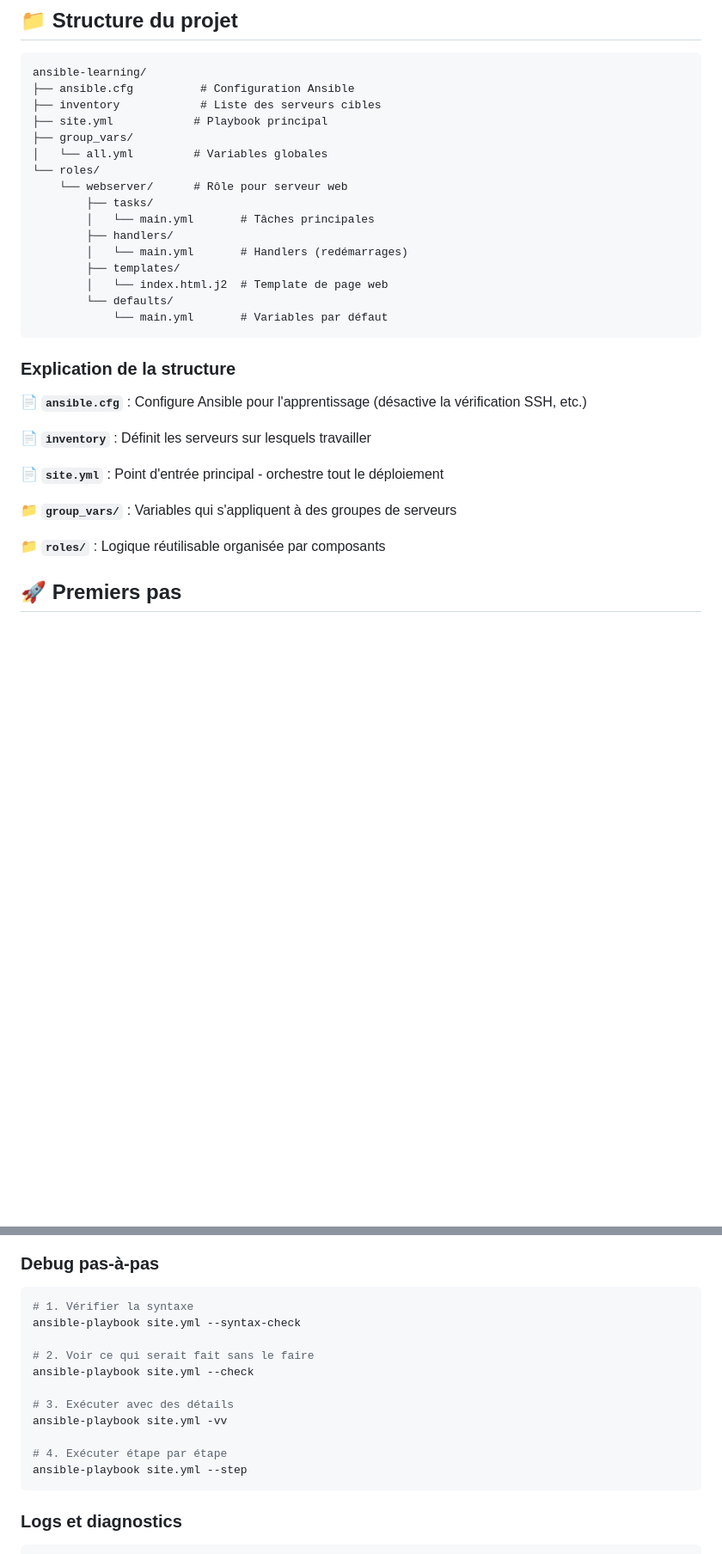
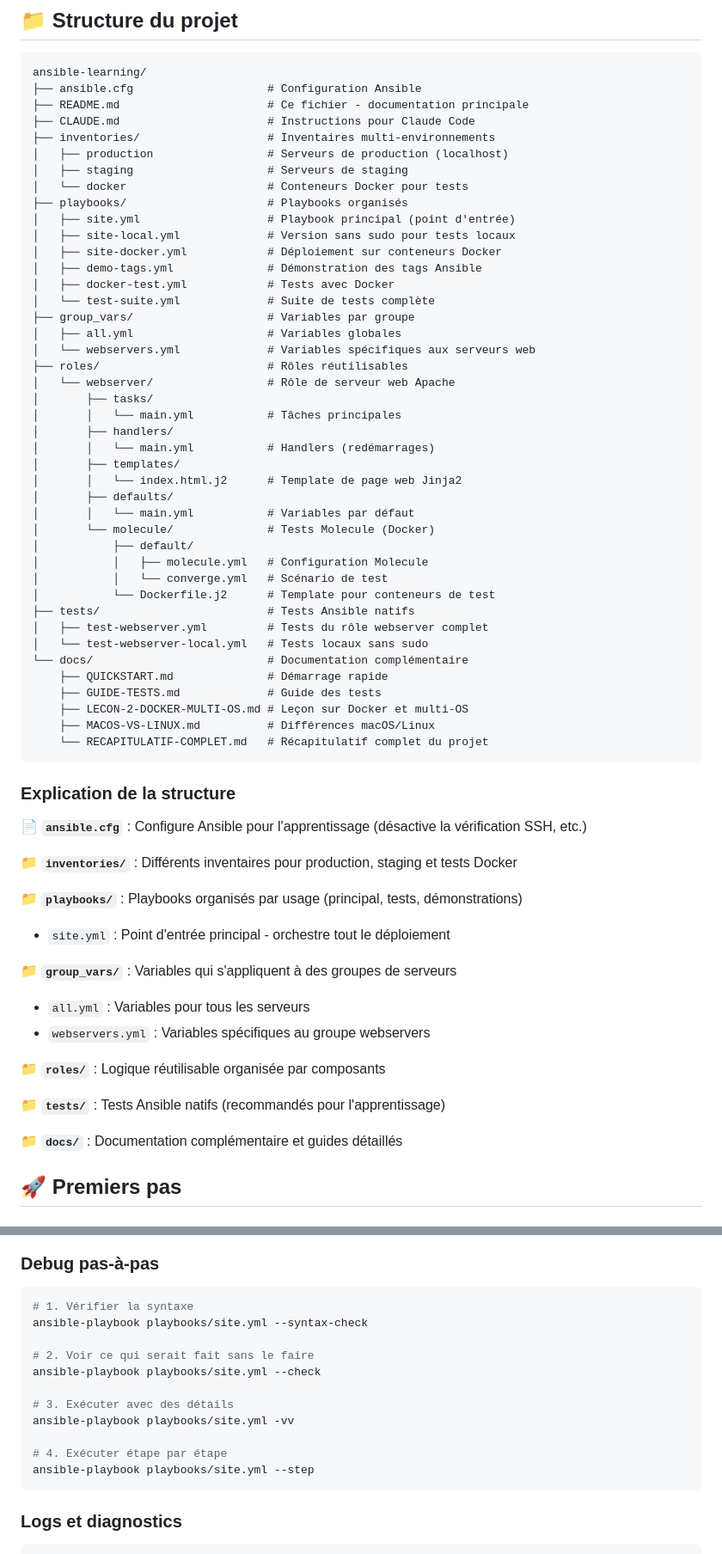
Before and after one commit to Messaoudiam/ansible-learning, a Markdown page: README.md, 2 parts joined by grey strips. Shown at 86% size. Rendered like a GitHub page; blank space fills up the shorter version.

````diff
--- a/README.md
+++ b/README.md
@@ -58,34 +58,67 @@ ansible --version
 
 ```
 ansible-learning/
-├── ansible.cfg          # Configuration Ansible
-├── inventory            # Liste des serveurs cibles
-├── site.yml            # Playbook principal
-├── group_vars/
-│   └── all.yml         # Variables globales
-└── roles/
-    └── webserver/      # Rôle pour serveur web
-        ├── tasks/
-        │   └── main.yml       # Tâches principales
-        ├── handlers/
-        │   └── main.yml       # Handlers (redémarrages)
-        ├── templates/
-        │   └── index.html.j2  # Template de page web
-        └── defaults/
-            └── main.yml       # Variables par défaut
+├── ansible.cfg                    # Configuration Ansible
+├── README.md                      # Ce fichier - documentation principale
+├── CLAUDE.md                      # Instructions pour Claude Code
+├── inventories/                   # Inventaires multi-environnements
+│   ├── production                 # Serveurs de production (localhost)
+│   ├── staging                    # Serveurs de staging
+│   └── docker                     # Conteneurs Docker pour tests
+├── playbooks/                     # Playbooks organisés
+│   ├── site.yml                   # Playbook principal (point d'entrée)
+│   ├── site-local.yml             # Version sans sudo pour tests locaux
+│   ├── site-docker.yml            # Déploiement sur conteneurs Docker
+│   ├── demo-tags.yml              # Démonstration des tags Ansible
+│   ├── docker-test.yml            # Tests avec Docker
+│   └── test-suite.yml             # Suite de tests complète
+├── group_vars/                    # Variables par groupe
+│   ├── all.yml                    # Variables globales
+│   └── webservers.yml             # Variables spécifiques aux serveurs web
+├── roles/                         # Rôles réutilisables
+│   └── webserver/                 # Rôle de serveur web Apache
+│       ├── tasks/
+│       │   └── main.yml           # Tâches principales
+│       ├── handlers/
+│       │   └── main.yml           # Handlers (redémarrages)
+│       ├── templates/
+│       │   └── index.html.j2      # Template de page web Jinja2
+│       ├── defaults/
+│       │   └── main.yml           # Variables par défaut
+│       └── molecule/              # Tests Molecule (Docker)
+│           ├── default/
+│           │   ├── molecule.yml   # Configuration Molecule
+│           │   └── converge.yml   # Scénario de test
+│           └── Dockerfile.j2      # Template pour conteneurs de test
+├── tests/                         # Tests Ansible natifs
+│   ├── test-webserver.yml         # Tests du rôle webserver complet
+│   └── test-webserver-local.yml   # Tests locaux sans sudo
+└── docs/                          # Documentation complémentaire
+    ├── QUICKSTART.md              # Démarrage rapide
+    ├── GUIDE-TESTS.md             # Guide des tests
+    ├── LECON-2-DOCKER-MULTI-OS.md # Leçon sur Docker et multi-OS
+    ├── MACOS-VS-LINUX.md          # Différences macOS/Linux
+    └── RECAPITULATIF-COMPLET.md   # Récapitulatif complet du projet
 ```
 
 ### Explication de la structure
 
 **📄 `ansible.cfg`** : Configure Ansible pour l'apprentissage (désactive la vérification SSH, etc.)
 
-**📄 `inventory`** : Définit les serveurs sur lesquels travailler
+**📁 `inventories/`** : Différents inventaires pour production, staging et tests Docker
 
-**📄 `site.yml`** : Point d'entrée principal - orchestre tout le déploiement
+**📁 `playbooks/`** : Playbooks organisés par usage (principal, tests, démonstrations)
+- `site.yml` : Point d'entrée principal - orchestre tout le déploiement
 
 **📁 `group_vars/`** : Variables qui s'appliquent à des groupes de serveurs
+- `all.yml` : Variables pour tous les serveurs
+- `webservers.yml` : Variables spécifiques au groupe webservers
 
 **📁 `roles/`** : Logique réutilisable organisée par composants
+
+**📁 `tests/`** : Tests Ansible natifs (recommandés pour l'apprentissage)
+
+**📁 `docs/`** : Documentation complémentaire et guides détaillés
 
 ## 🚀 Premiers pas
 
@@ -302,16 +357,16 @@ sudo netstat -tlnp | grep :80
 
 ```bash
 # 1. Vérifier la syntaxe
-ansible-playbook site.yml --syntax-check
+ansible-playbook playbooks/site.yml --syntax-check
 
 # 2. Voir ce qui serait fait sans le faire
-ansible-playbook site.yml --check
+ansible-playbook playbooks/site.yml --check
 
 # 3. Exécuter avec des détails
-ansible-playbook site.yml -vv
+ansible-playbook playbooks/site.yml -vv
 
 # 4. Exécuter étape par étape
-ansible-playbook site.yml --step
+ansible-playbook playbooks/site.yml --step
 ```
 
 ### Logs et diagnostics
````
Also changed, not shown: other parts of README.md (+51 -19 lines).
